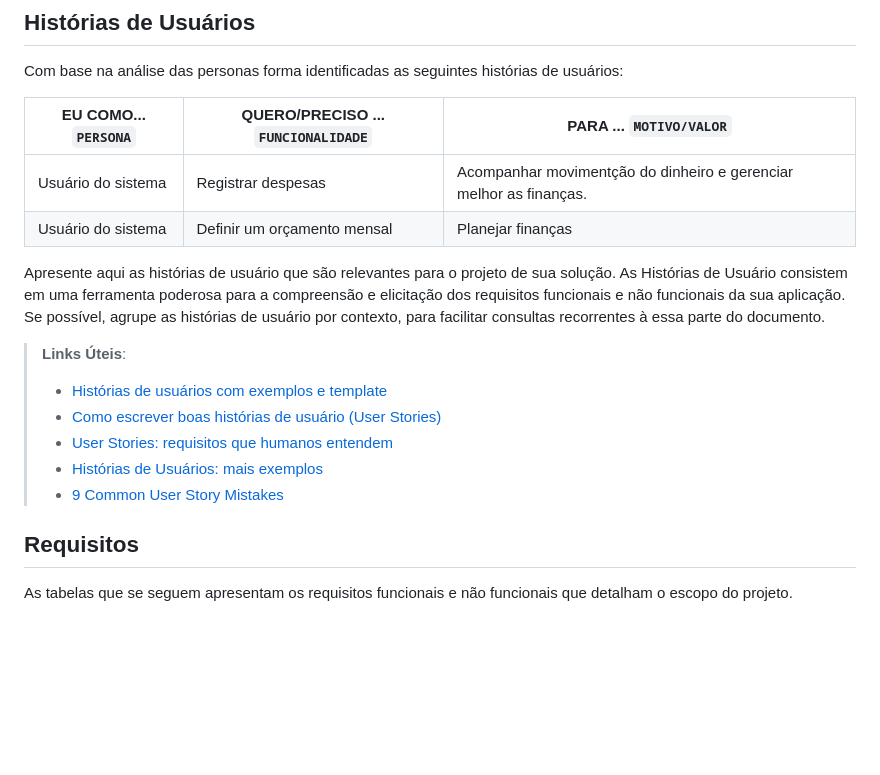
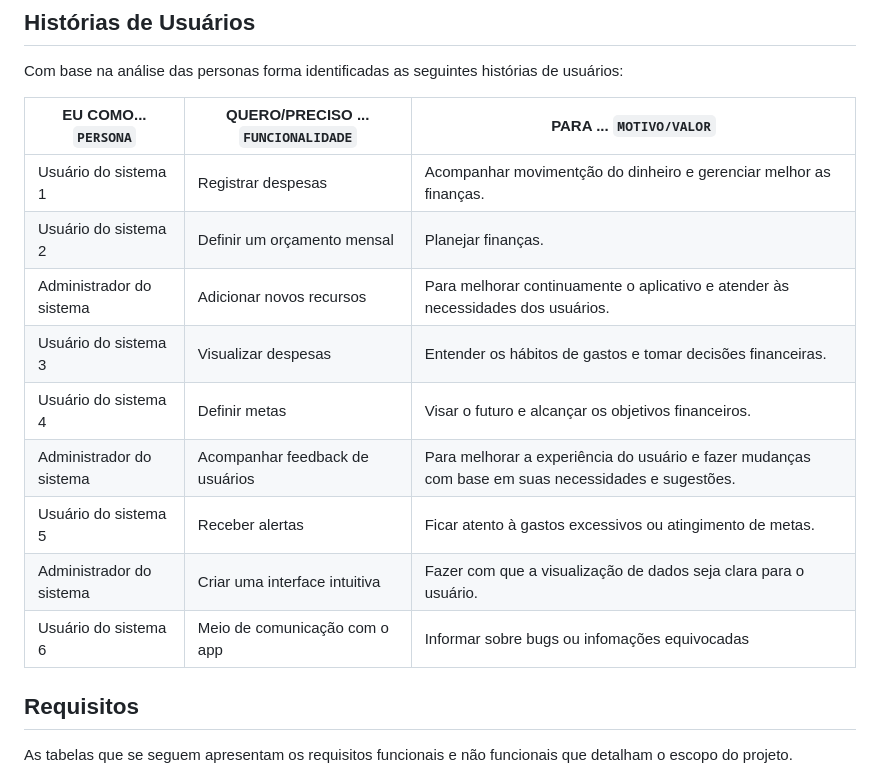
Before and after one commit to ICEI-PUC-Minas-PMV-SI/pmv-si-2024-1-pe1-t6-si_t6_app_web_1osem2024_gp01, a Markdown page: docs/especification.md, the part around the change. Rendered like a GitHub page; blank space fills up the shorter version.

```diff
--- a/docs/especification.md
+++ b/docs/especification.md
@@ -23,17 +23,16 @@ Com base na análise das personas forma identificadas as seguintes histórias de
 
 |EU COMO... `PERSONA`| QUERO/PRECISO ... `FUNCIONALIDADE` |PARA ... `MOTIVO/VALOR`                 |
 |--------------------|------------------------------------|----------------------------------------|
-|Usuário do sistema  |  Registrar despesas                | Acompanhar movimentção do dinheiro e gerenciar melhor as finanças. |
-|Usuário do sistema  | Definir um orçamento mensal        | Planejar finanças                      |
+|Usuário do sistema 1 |  Registrar despesas                | Acompanhar movimentção do dinheiro e gerenciar melhor as finanças. |
+|Usuário do sistema 2 | Definir um orçamento mensal        | Planejar finanças.                    |
+|Administrador do sistema | Adicionar novos recursos       | Para melhorar continuamente o aplicativo e atender às necessidades dos usuários. |
+|Usuário do sistema 3 |  Visualizar despesas               | Entender os hábitos de gastos e tomar decisões financeiras.                   |
+|Usuário do sistema 4 | Definir metas                      |   Visar o futuro e alcançar os objetivos financeiros.                   |
+|Administrador do sistema | Acompanhar feedback de usuários |  Para melhorar a experiência do usuário e fazer mudanças com base em suas necessidades e sugestões.                   |
+|Usuário do sistema 5 | Receber alertas        | Ficar atento à gastos excessivos ou atingimento de metas.                   |
+|Administrador do sistema | Criar uma interface intuitiva        | Fazer com que a visualização de dados seja clara para o usuário.                   |
+|Usuário do sistema 6 | Meio de comunicação com o app      | Informar sobre bugs ou infomações equivocadas                 |
 
-Apresente aqui as histórias de usuário que são relevantes para o projeto de sua solução. As Histórias de Usuário consistem em uma ferramenta poderosa para a compreensão e elicitação dos requisitos funcionais e não funcionais da sua aplicação. Se possível, agrupe as histórias de usuário por contexto, para facilitar consultas recorrentes à essa parte do documento.
-
-> **Links Úteis**:
-> - [Histórias de usuários com exemplos e template](https://www.atlassian.com/br/agile/project-management/user-stories)
-> - [Como escrever boas histórias de usuário (User Stories)](https://medium.com/vertice/como-escrever-boas-users-stories-hist%C3%B3rias-de-usu%C3%A1rios-b29c75043fac)
-> - [User Stories: requisitos que humanos entendem](https://www.luiztools.com.br/post/user-stories-descricao-de-requisitos-que-humanos-entendem/)
-> - [Histórias de Usuários: mais exemplos](https://www.reqview.com/doc/user-stories-example.html)
-> - [9 Common User Story Mistakes](https://airfocus.com/blog/user-story-mistakes/)
 
 ## Requisitos
 
```
